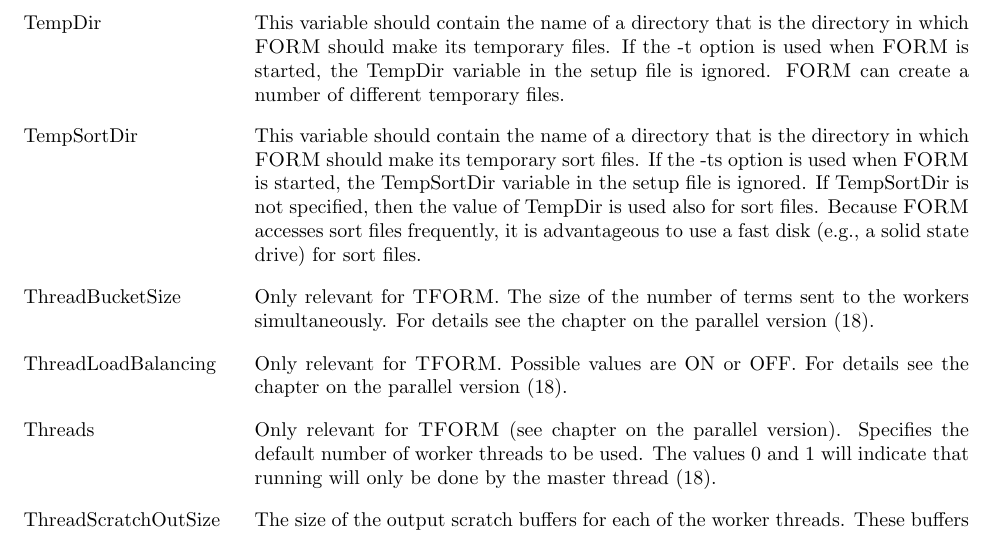
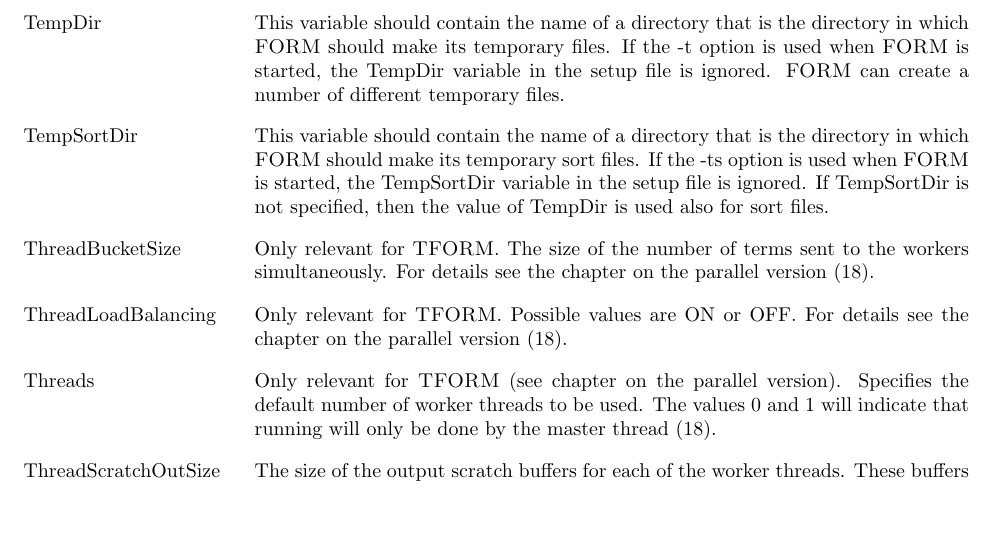
Before and after one commit to vermaseren/form, a LaTeX thesis (doc/manual/online.tex, which reads doc/manual/setup.tex): part of page 270 of 308, cut so that both start at the same text, the shorter picture padded with empty space. Compiled offline with pdfLaTeX; a LaTeX package or settings file that is missing is left out.

Commit message:
[doc] Remove the "problematic" sentence of f66737

```diff
--- a/doc/manual/setup.tex
+++ b/doc/manual/setup.tex
@@ -262,9 +262,7 @@ files.}
 that is the directory in which \FORM{} should make its temporary sort files.
 If the -ts option is used when \FORM{} is started, the TempSortDir variable in
 the setup file is ignored. If TempSortDir is not specified, then the value of
-TempDir is used also for sort files. Because \FORM{} accesses sort files
-frequently, it is advantageous to use a fast disk (e.g., a solid state drive)
-for sort files.}
+TempDir is used also for sort files.}
 
 \leftvitem{4.0cm}{ThreadBucketSize\index{setup!threadbucketsize}\index{threadbucketsize}}
 \rightvitem{12.6cm}{Only relevant for \TFORM. The size of the number of
```
